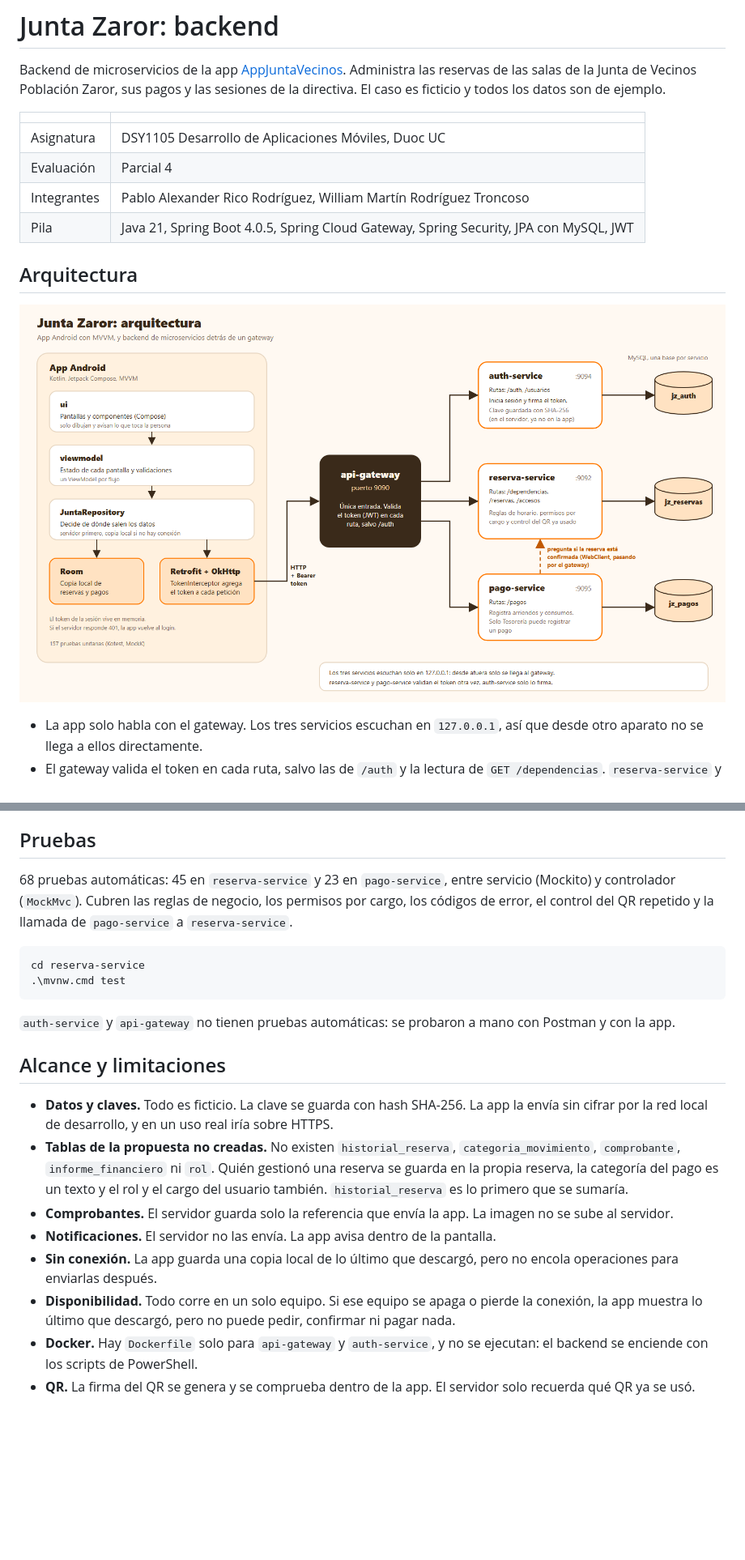
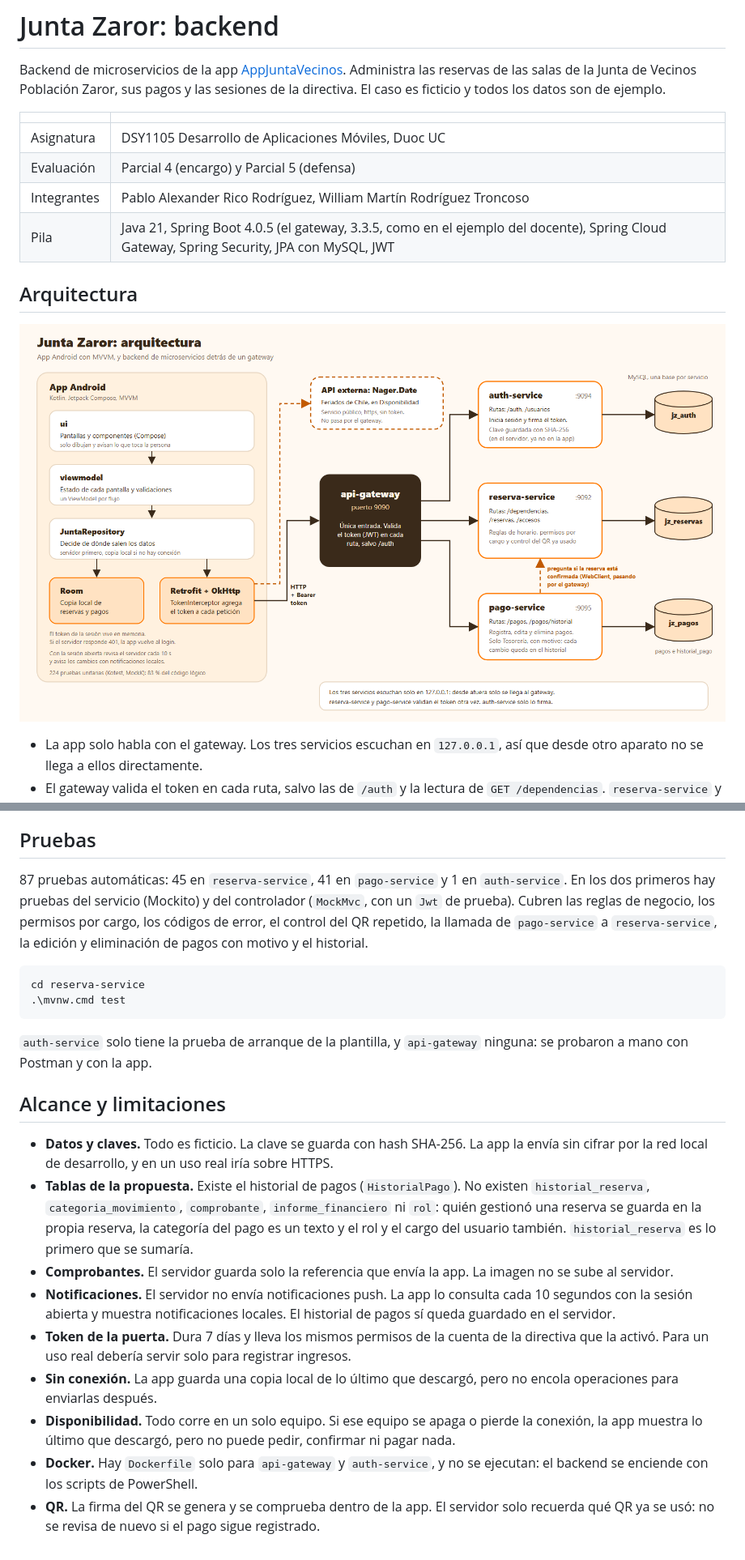
Before and after one commit to PabloRico25/junta-zaror-backend, a Markdown page: README.md, 2 parts joined by grey strips. Shown at 81% size. Drawn GitHub-style; pictures changed too: docs/arquitectura_junta_zaror.png; blank space fills up the shorter version.

Commit message:
README, contrato y diagrama al día

````diff
--- a/README.md
+++ b/README.md
@@ -5,9 +5,9 @@ Backend de microservicios de la app [AppJuntaVecinos](https://github.com/PabloRi
 | | |
 |---|---|
 | Asignatura | DSY1105 Desarrollo de Aplicaciones Móviles, Duoc UC |
-| Evaluación | Parcial 4 |
+| Evaluación | Parcial 4 (encargo) y Parcial 5 (defensa) |
 | Integrantes | Pablo Alexander Rico Rodríguez, William Martín Rodríguez Troncoso |
-| Pila | Java 21, Spring Boot 4.0.5, Spring Cloud Gateway, Spring Security, JPA con MySQL, JWT |
+| Pila | Java 21, Spring Boot 4.0.5 (el gateway, 3.3.5, como en el ejemplo del docente), Spring Cloud Gateway, Spring Security, JPA con MySQL, JWT |
 
 ## Arquitectura
 
@@ -130,22 +170,23 @@ La app se compila con esa dirección en `urlServidor`: ver el [README de la app]
 
 ## Pruebas
 
-68 pruebas automáticas: 45 en `reserva-service` y 23 en `pago-service`, entre servicio (Mockito) y controlador (`MockMvc`). Cubren las reglas de negocio, los permisos por cargo, los códigos de error, el control del QR repetido y la llamada de `pago-service` a `reserva-service`.
+87 pruebas automáticas: 45 en `reserva-service`, 41 en `pago-service` y 1 en `auth-service`. En los dos primeros hay pruebas del servicio (Mockito) y del controlador (`MockMvc`, con un `Jwt` de prueba). Cubren las reglas de negocio, los permisos por cargo, los códigos de error, el control del QR repetido, la llamada de `pago-service` a `reserva-service`, la edición y eliminación de pagos con motivo y el historial.
 
 ```
 cd reserva-service
 .\mvnw.cmd test
 ```
 
-`auth-service` y `api-gateway` no tienen pruebas automáticas: se probaron a mano con Postman y con la app.
+`auth-service` solo tiene la prueba de arranque de la plantilla, y `api-gateway` ninguna: se probaron a mano con Postman y con la app.
 
 ## Alcance y limitaciones
 
 - **Datos y claves.** Todo es ficticio. La clave se guarda con hash SHA-256. La app la envía sin cifrar por la red local de desarrollo, y en un uso real iría sobre HTTPS.
-- **Tablas de la propuesta no creadas.** No existen `historial_reserva`, `categoria_movimiento`, `comprobante`, `informe_financiero` ni `rol`. Quién gestionó una reserva se guarda en la propia reserva, la categoría del pago es un texto y el rol y el cargo del usuario también. `historial_reserva` es lo primero que se sumaría.
+- **Tablas de la propuesta.** Existe el historial de pagos (`HistorialPago`). No existen `historial_reserva`, `categoria_movimiento`, `comprobante`, `informe_financiero` ni `rol`: quién gestionó una reserva se guarda en la propia reserva, la categoría del pago es un texto y el rol y el cargo del usuario también. `historial_reserva` es lo primero que se sumaría.
 - **Comprobantes.** El servidor guarda solo la referencia que envía la app. La imagen no se sube al servidor.
-- **Notificaciones.** El servidor no las envía. La app avisa dentro de la pantalla.
+- **Notificaciones.** El servidor no envía notificaciones push. La app lo consulta cada 10 segundos con la sesión abierta y muestra notificaciones locales. El historial de pagos sí queda guardado en el servidor.
+- **Token de la puerta.** Dura 7 días y lleva los mismos permisos de la cuenta de la directiva que la activó. Para un uso real debería servir solo para registrar ingresos.
 - **Sin conexión.** La app guarda una copia local de lo último que descargó, pero no encola operaciones para enviarlas después.
 - **Disponibilidad.** Todo corre en un solo equipo. Si ese equipo se apaga o pierde la conexión, la app muestra lo último que descargó, pero no puede pedir, confirmar ni pagar nada.
 - **Docker.** Hay `Dockerfile` solo para `api-gateway` y `auth-service`, y no se ejecutan: el backend se enciende con los scripts de PowerShell.
-- **QR.** La firma del QR se genera y se comprueba dentro de la app. El servidor solo recuerda qué QR ya se usó.
+- **QR.** La firma del QR se genera y se comprueba dentro de la app. El servidor solo recuerda qué QR ya se usó: no se revisa de nuevo si el pago sigue registrado.
````
Also changed, not shown: other parts of README.md (+42 -2 lines), CONTRATO_API.md (+6 -1 lines).
